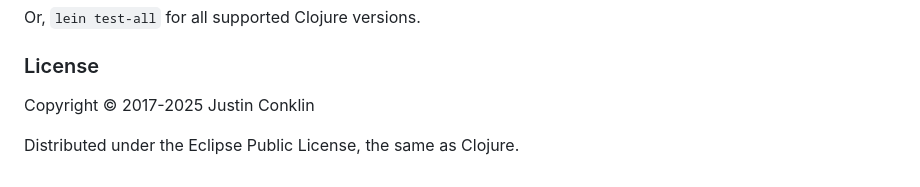
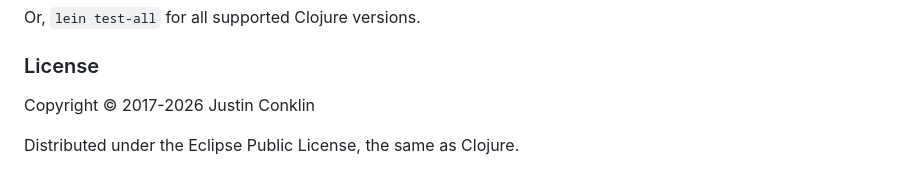
Before and after one commit to jgpc42/jmh-clojure, a Markdown page: README.md, the part around the change. Rendered like a GitHub page.

Commit message:
update copyright
[skip ci]

```diff
--- a/README.md
+++ b/README.md
@@ -133,7 +133,7 @@ Or, `lein test-all` for all supported Clojure versions.
 
 ### License
 
-Copyright © 2017-2025 Justin Conklin
+Copyright © 2017-2026 Justin Conklin
 
 Distributed under the Eclipse Public License, the same as Clojure.
 
```
